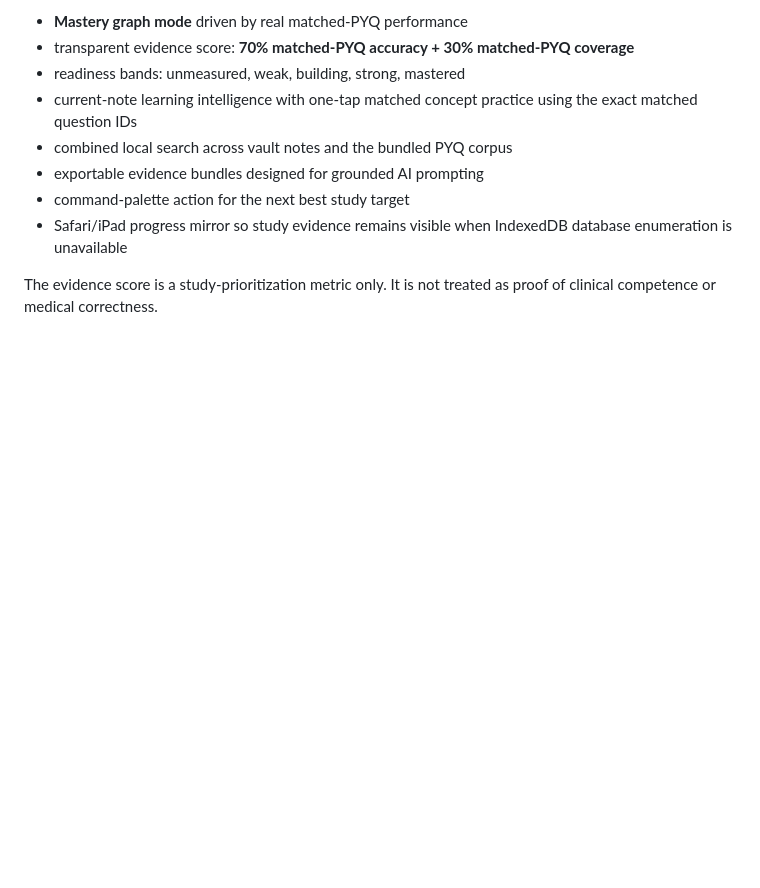
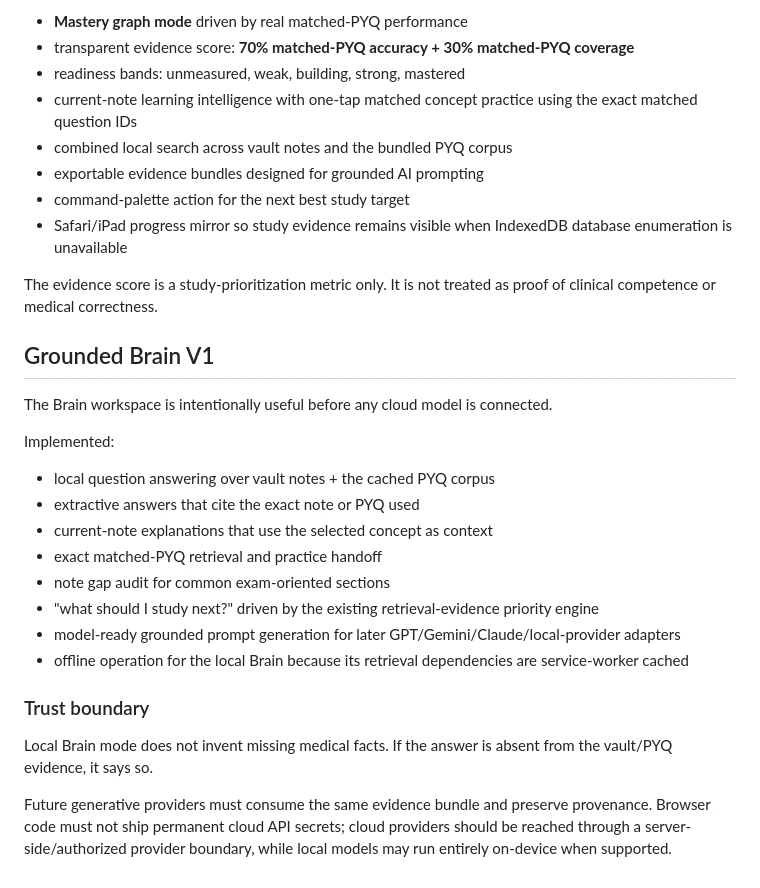
Before and after one commit to mdmoazzam291/NEETPG2027, a Markdown page: NEURALVAULT.md, the part around the change. Rendered like a GitHub page; blank space fills up the shorter version.

Commit message:
docs(neuralvault): document grounded Brain trust boundary

```diff
--- a/NEURALVAULT.md
+++ b/NEURALVAULT.md
@@ -164,3 +164,26 @@ The current branch adds a deterministic, local-first intelligence layer before a
 - Safari/iPad progress mirror so study evidence remains visible when IndexedDB database enumeration is unavailable
 
 The evidence score is a study-prioritization metric only. It is not treated as proof of clinical competence or medical correctness.
+
+
+
+## Grounded Brain V1
+
+The Brain workspace is intentionally useful before any cloud model is connected.
+
+Implemented:
+
+- local question answering over vault notes + the cached PYQ corpus
+- extractive answers that cite the exact note or PYQ used
+- current-note explanations that use the selected concept as context
+- exact matched-PYQ retrieval and practice handoff
+- note gap audit for common exam-oriented sections
+- "what should I study next?" driven by the existing retrieval-evidence priority engine
+- model-ready grounded prompt generation for later GPT/Gemini/Claude/local-provider adapters
+- offline operation for the local Brain because its retrieval dependencies are service-worker cached
+
+### Trust boundary
+
+Local Brain mode does not invent missing medical facts. If the answer is absent from the vault/PYQ evidence, it says so.
+
+Future generative providers must consume the same evidence bundle and preserve provenance. Browser code must not ship permanent cloud API secrets; cloud providers should be reached through a server-side/authorized provider boundary, while local models may run entirely on-device when supported.
```
